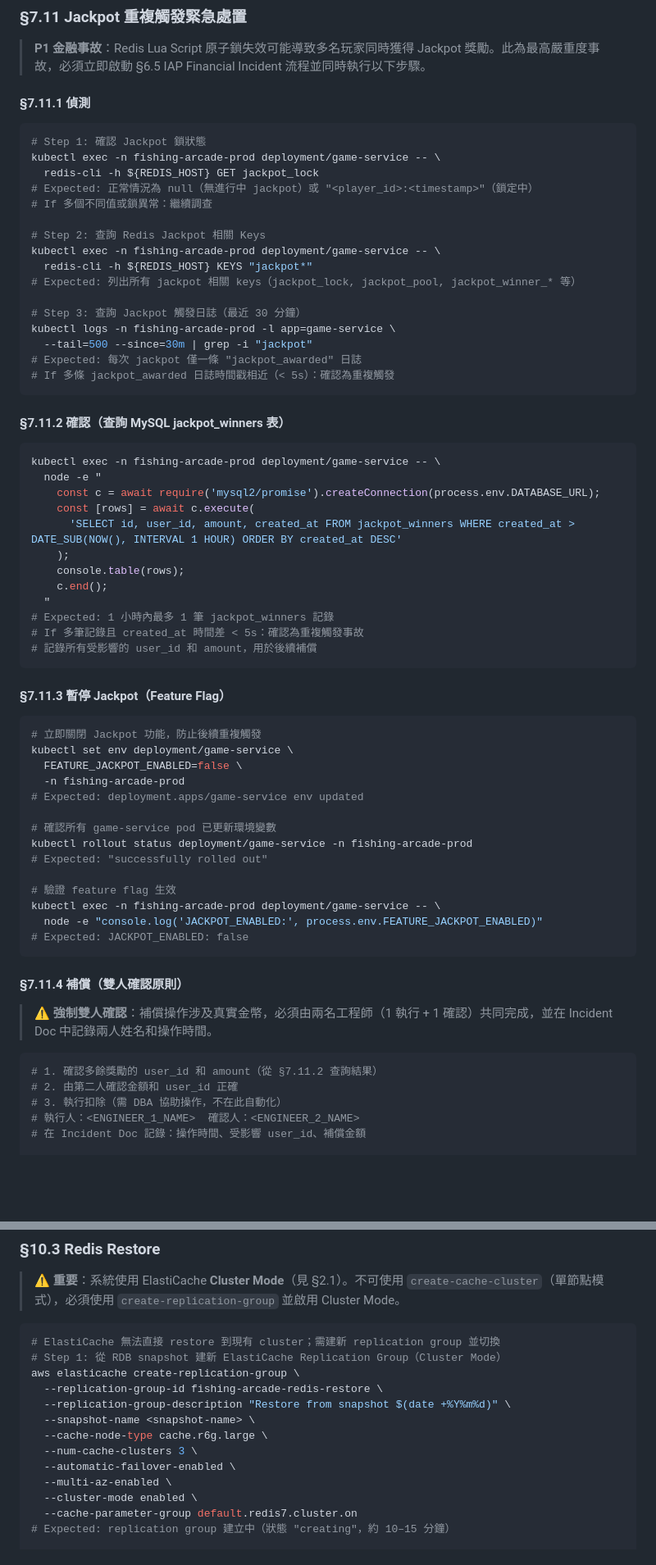
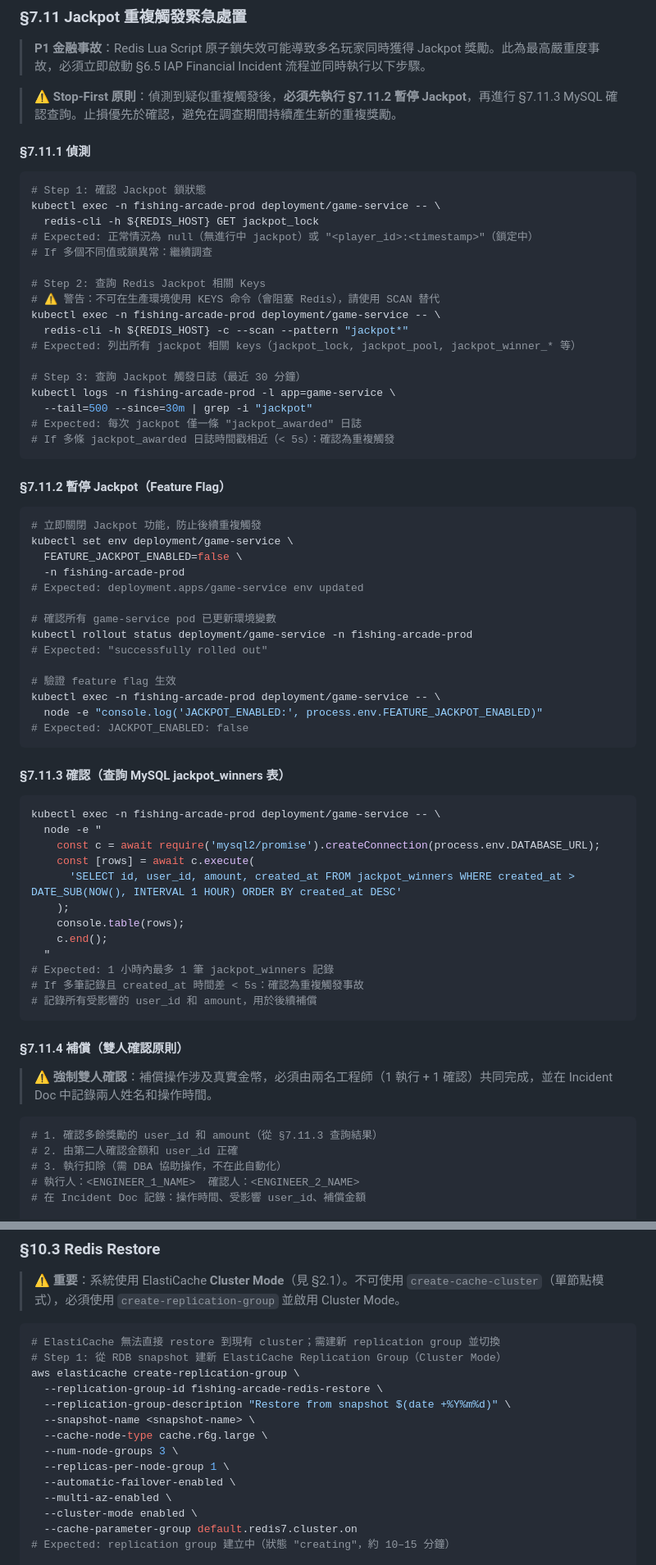
Before and after one commit to ibalasite/fishgame, a Markdown page: docs/RUNBOOK.md, 2 parts joined by grey strips. Shown at 82% size. GitHub-like rendering; blank space fills up the shorter version.

Commit message:
docs(gendoc)[D14-runbook]: review-r2 — fix 6/6 findings
Finding-Total: 6
Finding-CHM: 0/2/3
Terminate-Reason: in_progress
Quality-Status: in_progress

````diff
--- a/docs/RUNBOOK.md
+++ b/docs/RUNBOOK.md
@@ -847,6 +849,8 @@ kubectl create job vip-bonus-manual-$(date +%s) \
 
 > **P1 金融事故**：Redis Lua Script 原子鎖失效可能導致多名玩家同時獲得 Jackpot 獎勵。此為最高嚴重度事故，必須立即啟動 §6.5 IAP Financial Incident 流程並同時執行以下步驟。
 
+> ⚠️ **Stop-First 原則**：偵測到疑似重複觸發後，**必須先執行 §7.11.2 暫停 Jackpot**，再進行 §7.11.3 MySQL 確認查詢。止損優先於確認，避免在調查期間持續產生新的重複獎勵。
+
 #### §7.11.1 偵測
 
 ```bash
@@ -857,8 +861,9 @@ kubectl exec -n fishing-arcade-prod deployment/game-service -- \
 # If 多個不同值或鎖異常：繼續調查
 
 # Step 2: 查詢 Redis Jackpot 相關 Keys
+# ⚠️ 警告：不可在生產環境使用 KEYS 命令（會阻塞 Redis），請使用 SCAN 替代
 kubectl exec -n fishing-arcade-prod deployment/game-service -- \
-  redis-cli -h ${REDIS_HOST} KEYS "jackpot*"
+  redis-cli -h ${REDIS_HOST} -c --scan --pattern "jackpot*"
 # Expected: 列出所有 jackpot 相關 keys（jackpot_lock, jackpot_pool, jackpot_winner_* 等）
 
 # Step 3: 查詢 Jackpot 觸發日誌（最近 30 分鐘）
@@ -868,24 +873,7 @@ kubectl logs -n fishing-arcade-prod -l app=game-service \
 # If 多條 jackpot_awarded 日誌時間戳相近（< 5s）：確認為重複觸發
 ```
 
-#### §7.11.2 確認（查詢 MySQL jackpot_winners 表）
-
-```bash
-kubectl exec -n fishing-arcade-prod deployment/game-service -- \
-  node -e "
-    const c = await require('mysql2/promise').createConnection(process.env.DATABASE_URL);
-    const [rows] = await c.execute(
-      'SELECT id, user_id, amount, created_at FROM jackpot_winners WHERE created_at > DATE_SUB(NOW(), INTERVAL 1 HOUR) ORDER BY created_at DESC'
-    );
-    console.table(rows);
-    c.end();
-  "
-# Expected: 1 小時內最多 1 筆 jackpot_winners 記錄
-# If 多筆記錄且 created_at 時間差 < 5s：確認為重複觸發事故
-# 記錄所有受影響的 user_id 和 amount，用於後續補償
-```
-
-#### §7.11.3 暫停 Jackpot（Feature Flag）
+#### §7.11.2 暫停 Jackpot（Feature Flag）
 
 ```bash
 # 立即關閉 Jackpot 功能，防止後續重複觸發
@@ -904,12 +892,29 @@ kubectl exec -n fishing-arcade-prod deployment/game-service -- \
 # Expected: JACKPOT_ENABLED: false
 ```
 
+#### §7.11.3 確認（查詢 MySQL jackpot_winners 表）
+
+```bash
+kubectl exec -n fishing-arcade-prod deployment/game-service -- \
+  node -e "
+    const c = await require('mysql2/promise').createConnection(process.env.DATABASE_URL);
+    const [rows] = await c.execute(
+      'SELECT id, user_id, amount, created_at FROM jackpot_winners WHERE created_at > DATE_SUB(NOW(), INTERVAL 1 HOUR) ORDER BY created_at DESC'
+    );
+    console.table(rows);
+    c.end();
+  "
+# Expected: 1 小時內最多 1 筆 jackpot_winners 記錄
+# If 多筆記錄且 created_at 時間差 < 5s：確認為重複觸發事故
+# 記錄所有受影響的 user_id 和 amount，用於後續補償
+```
+
 #### §7.11.4 補償（雙人確認原則）
 
 > ⚠️ **強制雙人確認**：補償操作涉及真實金幣，必須由兩名工程師（1 執行 + 1 確認）共同完成，並在 Incident Doc 中記錄兩人姓名和操作時間。
 
 ```bash
-# 1. 確認多餘獎勵的 user_id 和 amount（從 §7.11.2 查詢結果）
+# 1. 確認多餘獎勵的 user_id 和 amount（從 §7.11.3 查詢結果）
 # 2. 由第二人確認金額和 user_id 正確
 # 3. 執行扣除（需 DBA 協助操作，不在此自動化）
 # 執行人：<ENGINEER_1_NAME>  確認人：<ENGINEER_2_NAME>
@@ -1159,7 +1164,8 @@ aws elasticache create-replication-group \
   --replication-group-description "Restore from snapshot $(date +%Y%m%d)" \
   --snapshot-name <snapshot-name> \
   --cache-node-type cache.r6g.large \
-  --num-cache-clusters 3 \
+  --num-node-groups 3 \
+  --replicas-per-node-group 1 \
   --automatic-failover-enabled \
   --multi-az-enabled \
   --cluster-mode enabled \
````
Also changed, not shown: other parts of docs/RUNBOOK.md (+5 -3 lines).
